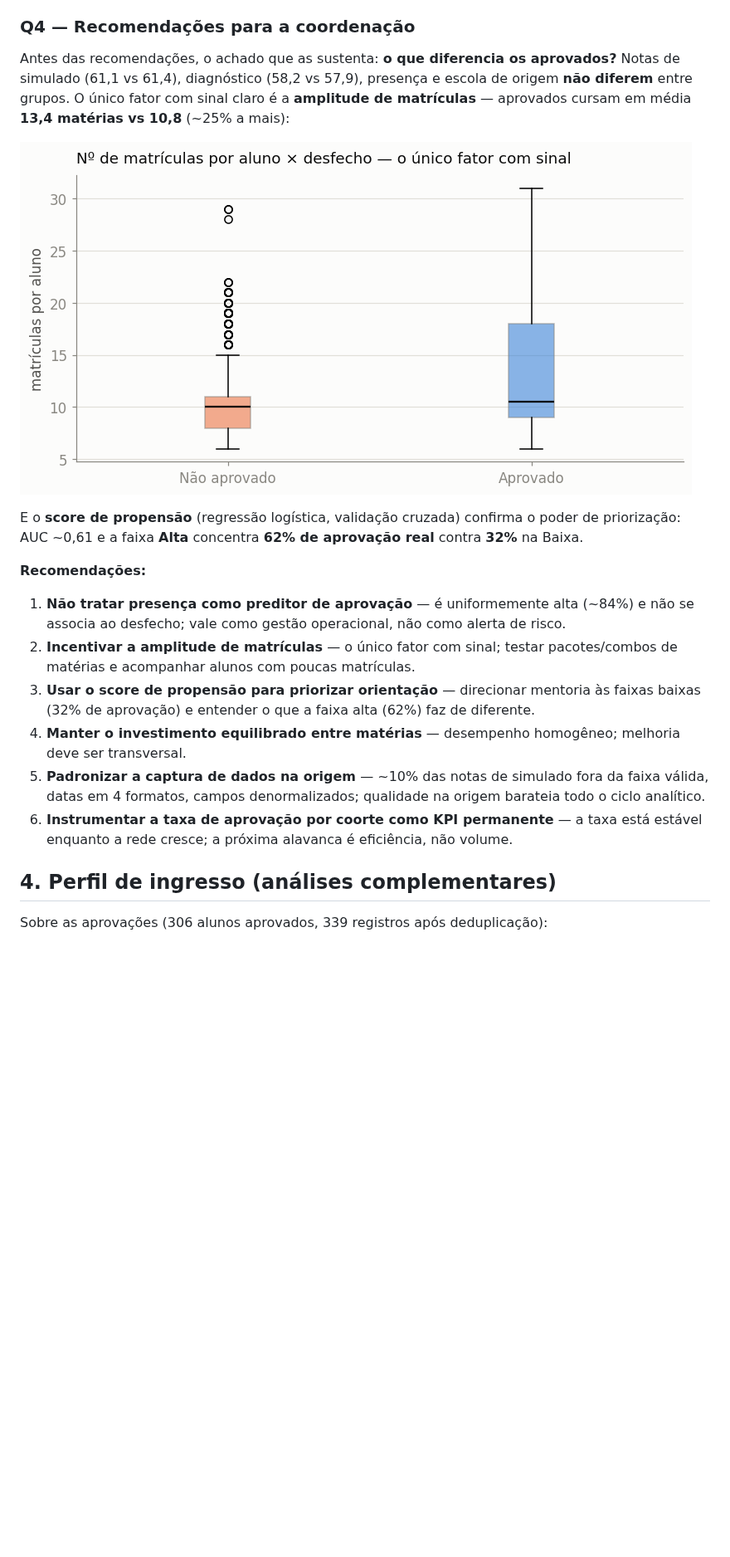
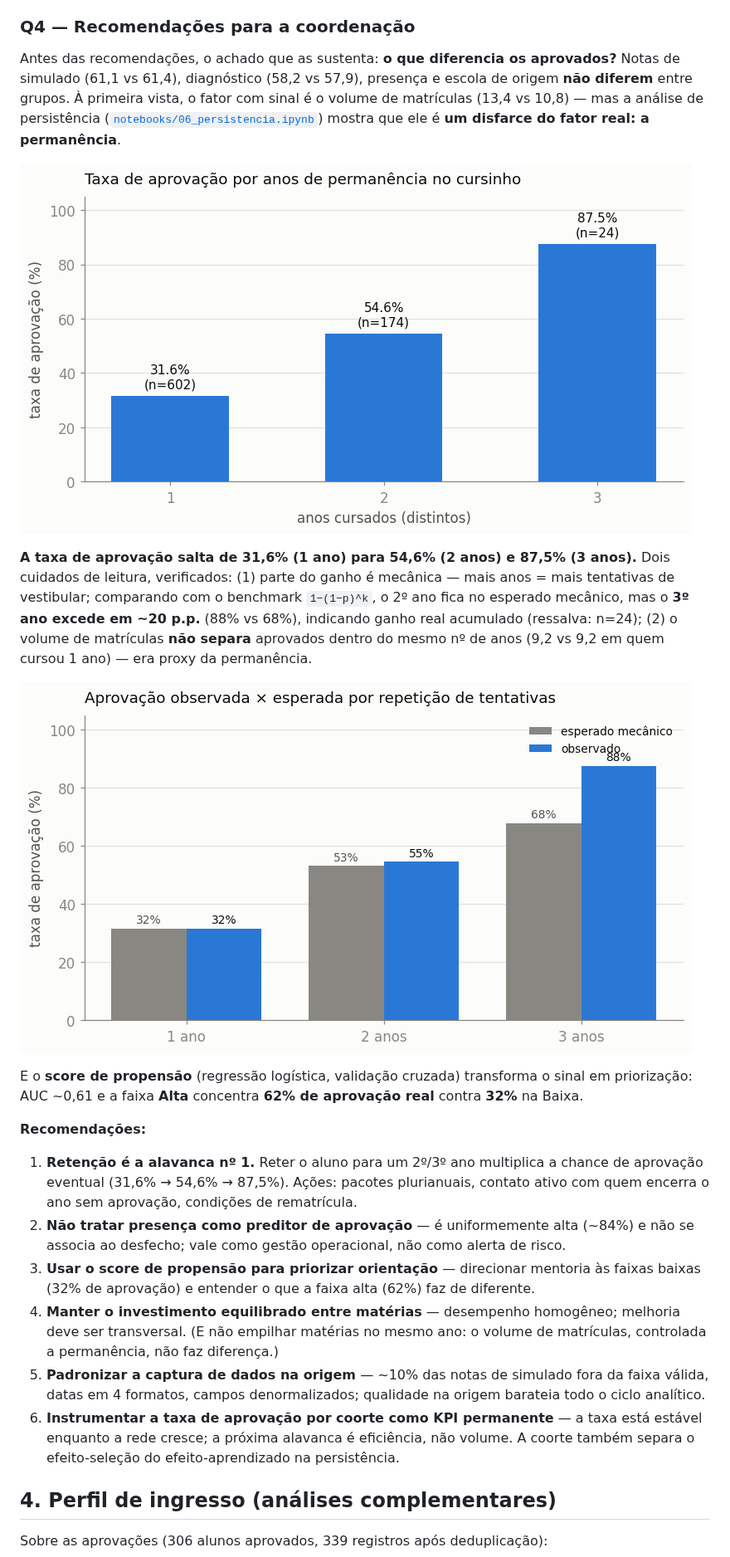
Before and after one commit to BigLeno/data-analytics-portfolio, a Markdown page: reports/relatorio_final.md, the part around one of its changes. Shown at 83% size. Rendered like a GitHub page; pictures changed too: reports/img/persistencia_mecanico.png (added), reports/img/persistencia_taxa.png (added); blank space fills up the shorter version.

```diff
--- a/reports/relatorio_final.md
+++ b/reports/relatorio_final.md
@@ -64,20 +64,24 @@ Taxa = aprovados distintos no ano ÷ alunos distintos matriculados no ano.
 
 ### Q4 — Recomendações para a coordenação
 
-Antes das recomendações, o achado que as sustenta: **o que diferencia os aprovados?** Notas de simulado (61,1 vs 61,4), diagnóstico (58,2 vs 57,9), presença e escola de origem **não diferem** entre grupos. O único fator com sinal claro é a **amplitude de matrículas** — aprovados cursam em média **13,4 matérias vs 10,8** (~25% a mais):
+Antes das recomendações, o achado que as sustenta: **o que diferencia os aprovados?** Notas de simulado (61,1 vs 61,4), diagnóstico (58,2 vs 57,9), presença e escola de origem **não diferem** entre grupos. À primeira vista, o fator com sinal é o volume de matrículas (13,4 vs 10,8) — mas a análise de persistência ([`notebooks/06_persistencia.ipynb`](../notebooks/06_persistencia.ipynb)) mostra que ele é **um disfarce do fator real: a permanência**.
 
-![Nº de matrículas por desfecho](img/fator_matriculas.png)
+![Taxa de aprovação por anos de permanência](img/persistencia_taxa.png)
 
-E o **score de propensão** (regressão logística, validação cruzada) confirma o poder de priorização: AUC ~0,61 e a faixa **Alta** concentra **62% de aprovação real** contra **32%** na Baixa.
+**A taxa de aprovação salta de 31,6% (1 ano) para 54,6% (2 anos) e 87,5% (3 anos).** Dois cuidados de leitura, verificados: (1) parte do ganho é mecânica — mais anos = mais tentativas de vestibular; comparando com o benchmark `1−(1−p)^k`, o 2º ano fica no esperado mecânico, mas o **3º ano excede em ~20 p.p.** (88% vs 68%), indicando ganho real acumulado (ressalva: n=24); (2) o volume de matrículas **não separa** aprovados dentro do mesmo nº de anos (9,2 vs 9,2 em quem cursou 1 ano) — era proxy da permanência.
+
+![Aprovação observada × esperada por repetição de tentativas](img/persistencia_mecanico.png)
+
+E o **score de propensão** (regressão logística, validação cruzada) transforma o sinal em priorização: AUC ~0,61 e a faixa **Alta** concentra **62% de aprovação real** contra **32%** na Baixa.
 
 **Recomendações:**
 
-1. **Não tratar presença como preditor de aprovação** — é uniformemente alta (~84%) e não se associa ao desfecho; vale como gestão operacional, não como alerta de risco.
-2. **Incentivar a amplitude de matrículas** — o único fator com sinal; testar pacotes/combos de matérias e acompanhar alunos com poucas matrículas.
+1. **Retenção é a alavanca nº 1.** Reter o aluno para um 2º/3º ano multiplica a chance de aprovação eventual (31,6% → 54,6% → 87,5%). Ações: pacotes plurianuais, contato ativo com quem encerra o ano sem aprovação, condições de rematrícula.
+2. **Não tratar presença como preditor de aprovação** — é uniformemente alta (~84%) e não se associa ao desfecho; vale como gestão operacional, não como alerta de risco.
 3. **Usar o score de propensão para priorizar orientação** — direcionar mentoria às faixas baixas (32% de aprovação) e entender o que a faixa alta (62%) faz de diferente.
-4. **Manter o investimento equilibrado entre matérias** — desempenho homogêneo; melhoria deve ser transversal.
+4. **Manter o investimento equilibrado entre matérias** — desempenho homogêneo; melhoria deve ser transversal. (E não empilhar matérias no mesmo ano: o volume de matrículas, controlada a permanência, não faz diferença.)
 5. **Padronizar a captura de dados na origem** — ~10% das notas de simulado fora da faixa válida, datas em 4 formatos, campos denormalizados; qualidade na origem barateia todo o ciclo analítico.
-6. **Instrumentar a taxa de aprovação por coorte como KPI permanente** — a taxa está estável enquanto a rede cresce; a próxima alavanca é eficiência, não volume.
+6. **Instrumentar a taxa de aprovação por coorte como KPI permanente** — a taxa está estável enquanto a rede cresce; a próxima alavanca é eficiência, não volume. A coorte também separa o efeito-seleção do efeito-aprendizado na persistência.
 
 ## 4. Perfil de ingresso (análises complementares)
 
```
Also changed, not shown: other parts of reports/relatorio_final.md (+2 -2 lines), README.md (+2 -1 lines), 1 other file.
